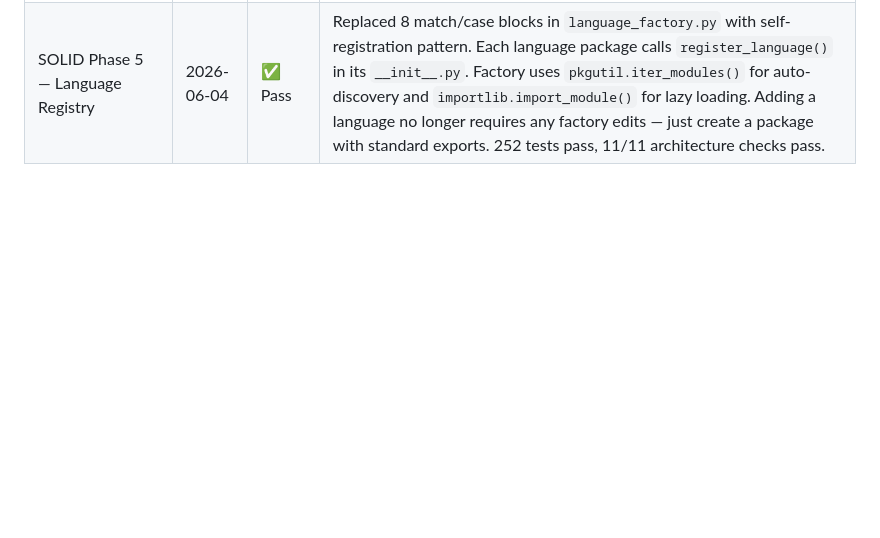
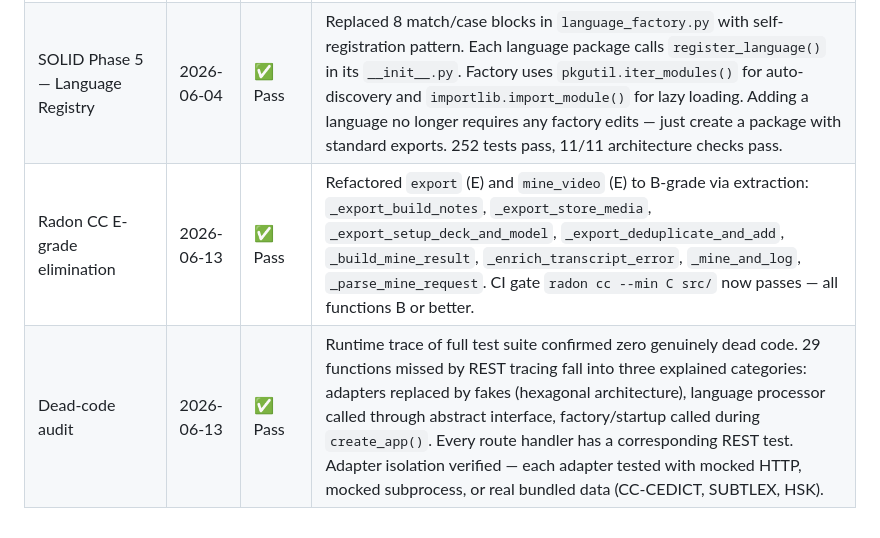
Before and after one commit to marsraspi-lab/langmine, a Markdown page: ARCHITECTURE.md, the part around the change. Drawn GitHub-style; blank space fills up the shorter version.

```diff
--- a/ARCHITECTURE.md
+++ b/ARCHITECTURE.md
@@ -179,3 +179,5 @@ Forbidden:
 | Architecture hardening | 2026-06-03 | ✅ Pass | Deleted dead code (`processors.py`, `hsk.py`, `domain/services/`). Moved `Translator` wiring to `app.py`. Added 5 new CI checks (factory gate, languages→adapters, adapter→adapter, leaf modules, anchored patterns). 229 tests pass across 11 architecture rules. |
 | SOLID Phase 4 — Persistence Split | 2026-06-04 | ✅ Pass | Split `Persistence` god port (17 methods) into 4 focused interfaces: `VideoRepository`, `SentenceRepository`, `VocabRepository`, `EventStore`. `Persistence` inherits from all 4 for backwards compat. `SentenceClassifier` depends on `SentenceRepository` + `VocabRepository` (3 of 17 methods). `bootstrap_proficiency` accepts `VocabRepository`. Zero test churn — all FakePersistence subclasses unchanged. 267 tests pass. |
 | SOLID Phase 5 — Language Registry | 2026-06-04 | ✅ Pass | Replaced 8 match/case blocks in `language_factory.py` with self-registration pattern. Each language package calls `register_language()` in its `__init__.py`. Factory uses `pkgutil.iter_modules()` for auto-discovery and `importlib.import_module()` for lazy loading. Adding a language no longer requires any factory edits — just create a package with standard exports. 252 tests pass, 11/11 architecture checks pass. |
+| Radon CC E-grade elimination | 2026-06-13 | ✅ Pass | Refactored `export` (E) and `mine_video` (E) to B-grade via extraction: `_export_build_notes`, `_export_store_media`, `_export_setup_deck_and_model`, `_export_deduplicate_and_add`, `_build_mine_result`, `_enrich_transcript_error`, `_mine_and_log`, `_parse_mine_request`. CI gate `radon cc --min C src/` now passes — all functions B or better. |
+| Dead-code audit | 2026-06-13 | ✅ Pass | Runtime trace of full test suite confirmed zero genuinely dead code. 29 functions missed by REST tracing fall into three explained categories: adapters replaced by fakes (hexagonal architecture), language processor called through abstract interface, factory/startup called during `create_app()`. Every route handler has a corresponding REST test. Adapter isolation verified — each adapter tested with mocked HTTP, mocked subprocess, or real bundled data (CC-CEDICT, SUBTLEX, HSK). |
```
Also changed, not shown: README.md (+2 -2 lines).
